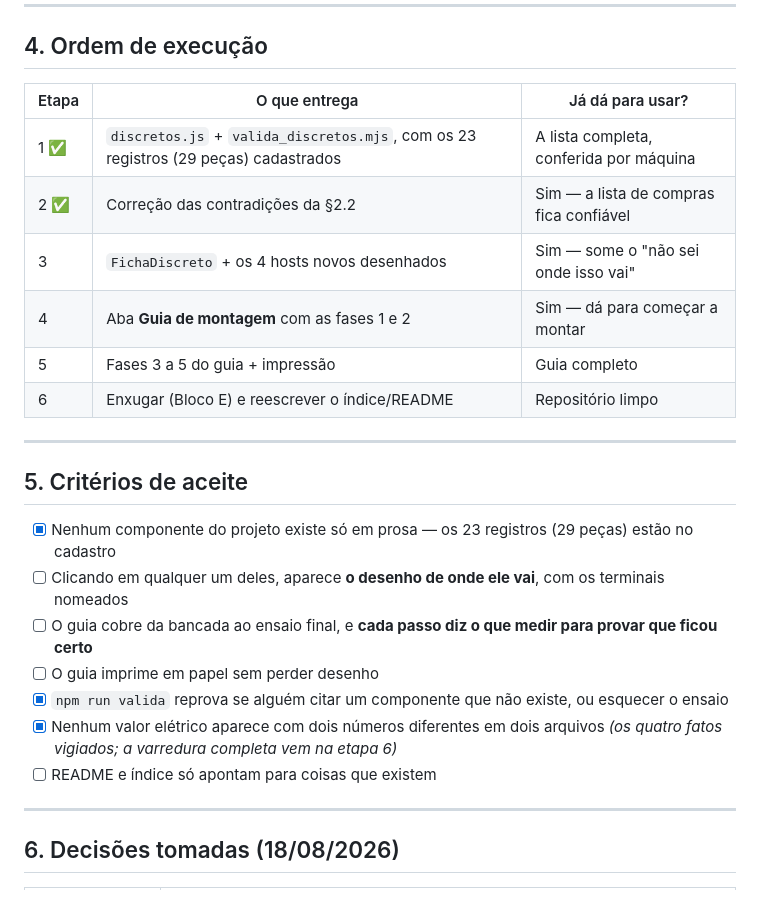
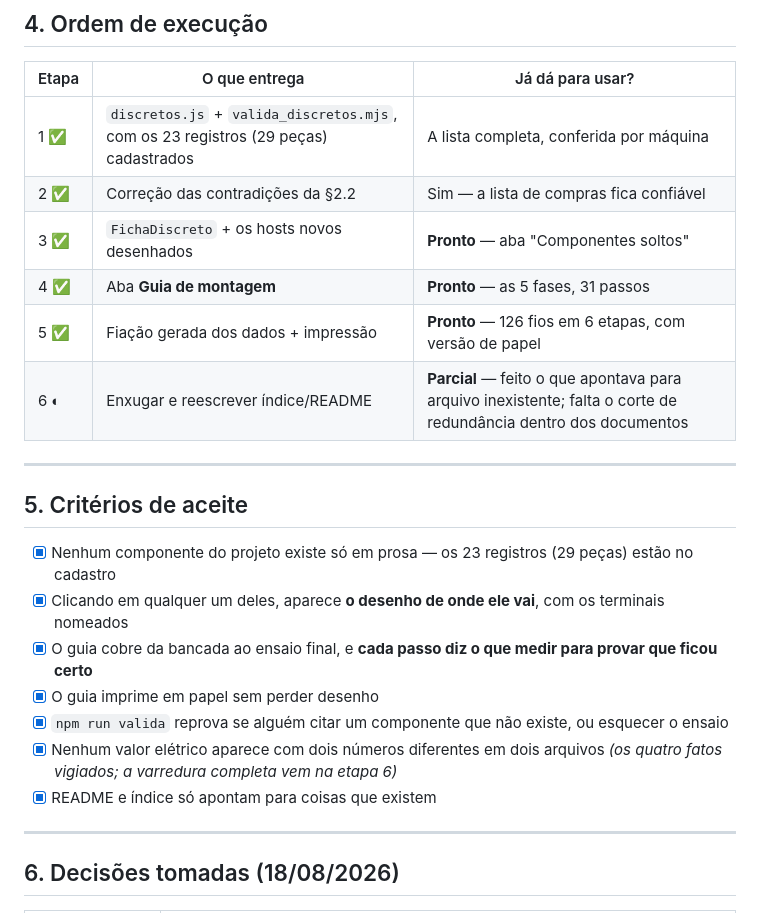
Before and after one commit to Brunobnhtr/projeto-integrador-camara-frigorifica, a Markdown page: PLANO_REFATORACAO.md, the part around one of its changes. Rendered like a GitHub page.

```diff
--- a/PLANO_REFATORACAO.md
+++ b/PLANO_REFATORACAO.md
@@ -198,22 +198,22 @@ Um `valida_discretos.mjs` novo, rodando no `npm run valida` (que já bloqueia o
 |---|---|---|
 | 1 ✅ | `discretos.js` + `valida_discretos.mjs`, com os 23 registros (29 peças) cadastrados | A lista completa, conferida por máquina |
 | 2 ✅ | Correção das contradições da §2.2 | Sim — a lista de compras fica confiável |
-| 3 | `FichaDiscreto` + os 4 hosts novos desenhados | Sim — some o "não sei onde isso vai" |
-| 4 | Aba **Guia de montagem** com as fases 1 e 2 | Sim — dá para começar a montar |
-| 5 | Fases 3 a 5 do guia + impressão | Guia completo |
-| 6 | Enxugar (Bloco E) e reescrever o índice/README | Repositório limpo |
+| 3 ✅ | `FichaDiscreto` + os hosts novos desenhados | **Pronto** — aba "Componentes soltos" |
+| 4 ✅ | Aba **Guia de montagem** | **Pronto** — as 5 fases, 31 passos |
+| 5 ✅ | Fiação gerada dos dados + impressão | **Pronto** — 126 fios em 6 etapas, com versão de papel |
+| 6 ◐ | Enxugar e reescrever índice/README | **Parcial** — feito o que apontava para arquivo inexistente; falta o corte de redundância dentro dos documentos |
 
 ---
 
 ## 5. Critérios de aceite
 
 - [x] Nenhum componente do projeto existe só em prosa — os 23 registros (29 peças) estão no cadastro
-- [ ] Clicando em qualquer um deles, aparece **o desenho de onde ele vai**, com os terminais nomeados
-- [ ] O guia cobre da bancada ao ensaio final, e **cada passo diz o que medir para provar que ficou certo**
-- [ ] O guia imprime em papel sem perder desenho
+- [x] Clicando em qualquer um deles, aparece **o desenho de onde ele vai**, com os terminais nomeados
+- [x] O guia cobre da bancada ao ensaio final, e **cada passo diz o que medir para provar que ficou certo**
+- [x] O guia imprime em papel sem perder desenho
 - [x] `npm run valida` reprova se alguém citar um componente que não existe, ou esquecer o ensaio
 - [x] Nenhum valor elétrico aparece com dois números diferentes em dois arquivos *(os quatro fatos vigiados; a varredura completa vem na etapa 6)*
-- [ ] README e índice só apontam para coisas que existem
+- [x] README e índice só apontam para coisas que existem
 
 ---
 
```
Also changed, not shown: other parts of PLANO_REFATORACAO.md (+33 -0 lines).
